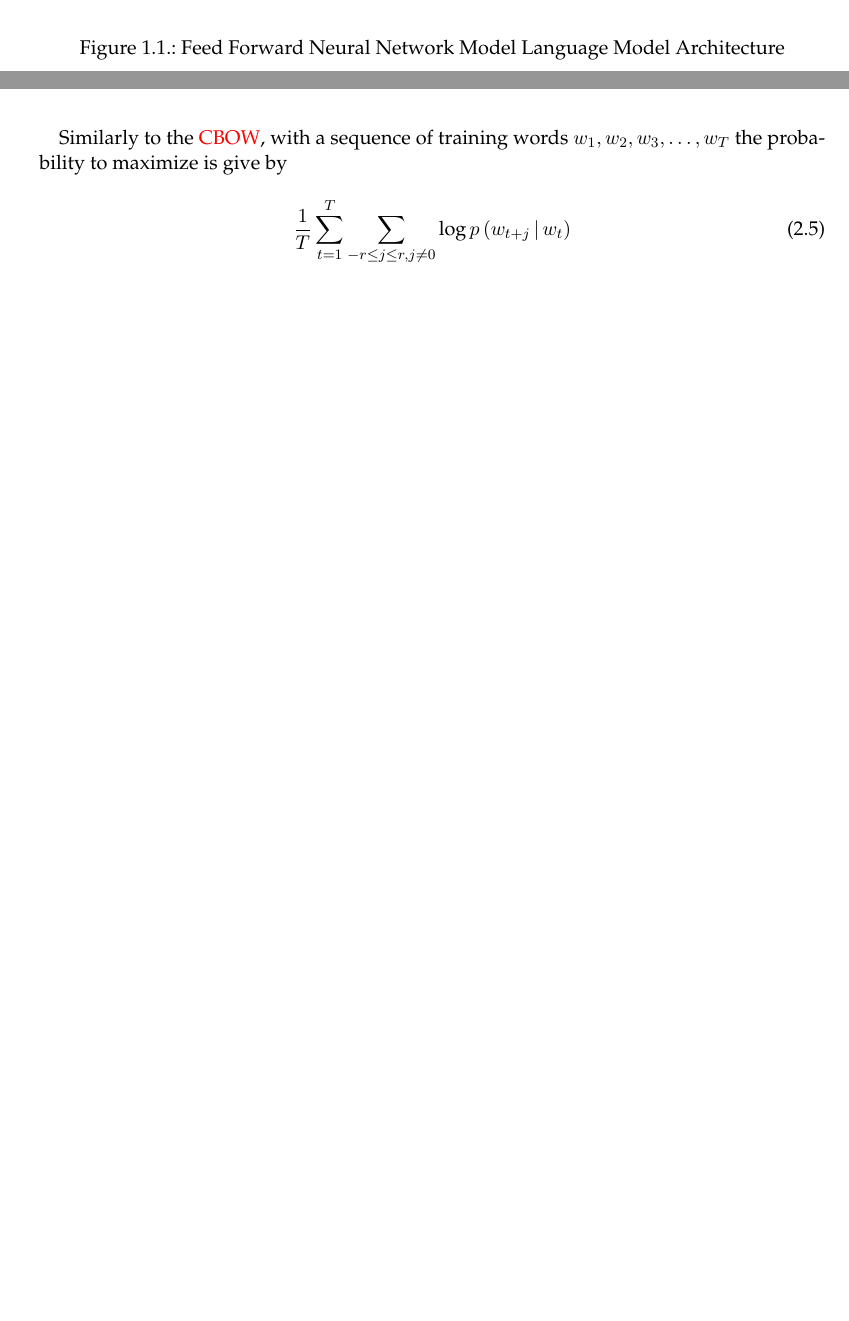
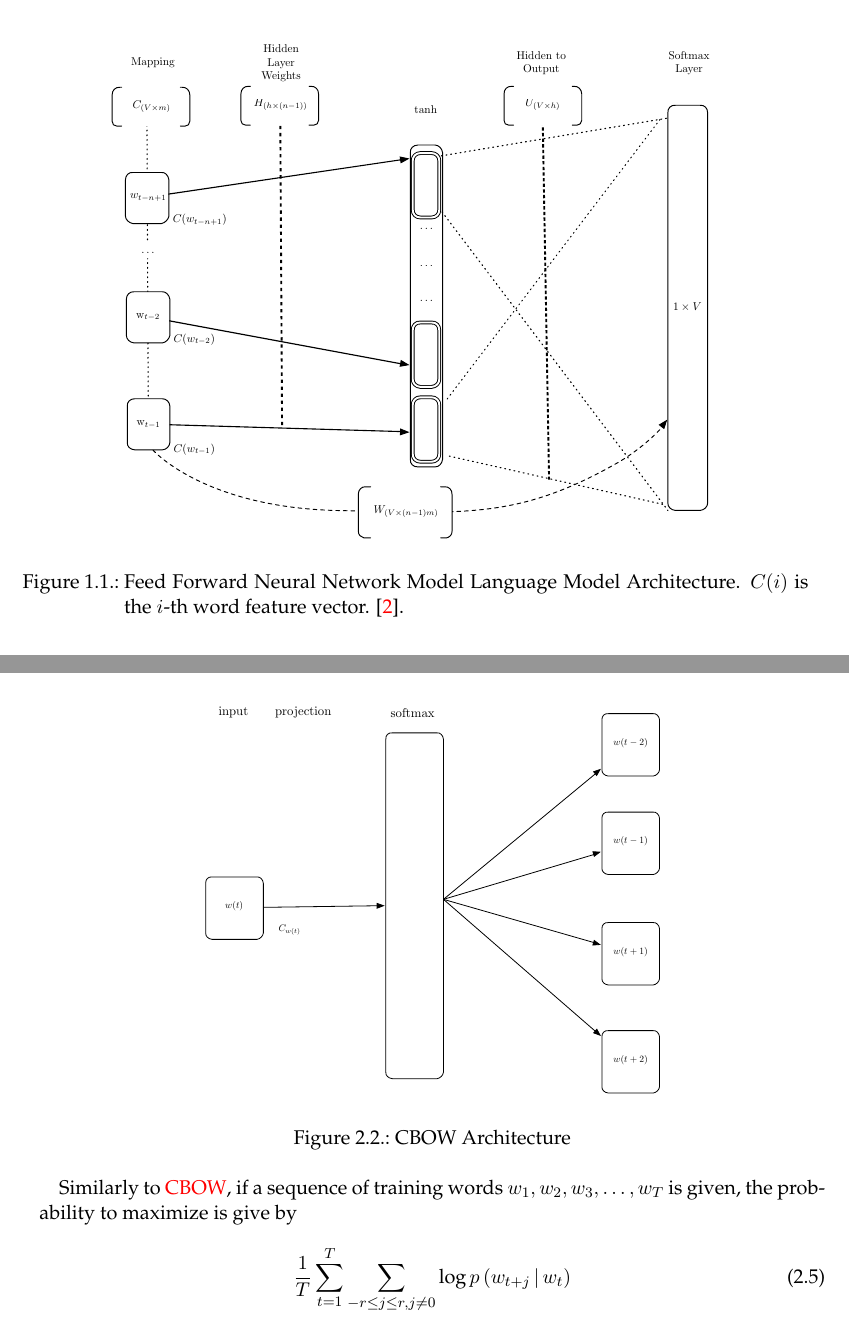
Before and after one commit to mfcabrera/msc_thesis_document, a LaTeX thesis (latex/main.tex, which reads latex/chapters/RelatedWork.tex, latex/chapters/Word2VecModelDescription.tex): two parts of pages 20 and 28 of 73 before the commit and two parts of pages 21 and 30 of 77 after it, joined at a grey line, cut at the place of the change, the shorter picture padded with empty space. Compiled offline with pdfLaTeX; a LaTeX package or settings file that is missing is left out; an older LaTeX class or package is replaced by its successor.

Commit message:
added main graphs of Word2Vec and model description

```diff
--- a/latex/chapters/RelatedWork.tex
+++ b/latex/chapters/RelatedWork.tex
@@ -99,7 +99,9 @@ and by the number of learned word features $d\ .$
 
 \begin{figure}[h]
     \centering
-    \caption{Feed Forward Neural Network Model Language Model Architecture}
+    \includegraphics[width=0.8\textwidth]{images/bengio-nnlm.pdf}
+    \caption{Feed Forward Neural Network Model Language Model Architecture.
+       $C(i)$ is the $i$-th word feature vector.  \cite{Bengio:2003:NPL:944919.944966}.}
     \label{fig:NNLM_architecture}
 \end{figure}
 
--- a/latex/chapters/Word2VecModelDescription.tex
+++ b/latex/chapters/Word2VecModelDescription.tex
@@ -238,8 +231,18 @@ to the \ac{NN} to predict words within certain range before and after
 it (i.e. it tries to predict the surrounding words or context).
 \cite{DBLP:journals/corr/abs-1301-3781}.
 
-Similarly to the \ac{CBOW}, with a sequence of training words $w_1,w_2,w_3,
-\dots, w_T$ the probability to maximize is give by
+
+\begin{figure}[hptb!]
+    \centering
+    \includegraphics[width=0.6\textwidth]{images/word2vec-skipgram-latex.pdf}
+    \caption{CBOW Architecture}
+    \label{fig:skipgram-architecture-alone}
+\end{figure}
+
+
+
+Similarly to  \ac{CBOW}, if a sequence of training words $w_1,w_2,w_3,
+\dots, w_T$ is given, the probability to maximize is give by
 
 
  \begin{equation}
```
Also changed, not shown: latex/images/bengio-nnlm.pdf (added), latex/images/mikolov-fnnl-latex.pdf (added), latex/images/mikolov-rnnlm.pdf (added), latex/images/word2vec-cbow-latex.pdf (added), latex/images/word2vec-skipgram-latex.pdf (added), latex/chapters/RelatedWork.tex (25 more changed lines), latex/chapters/Word2VecModelDescription.tex (11 more changed lines).
